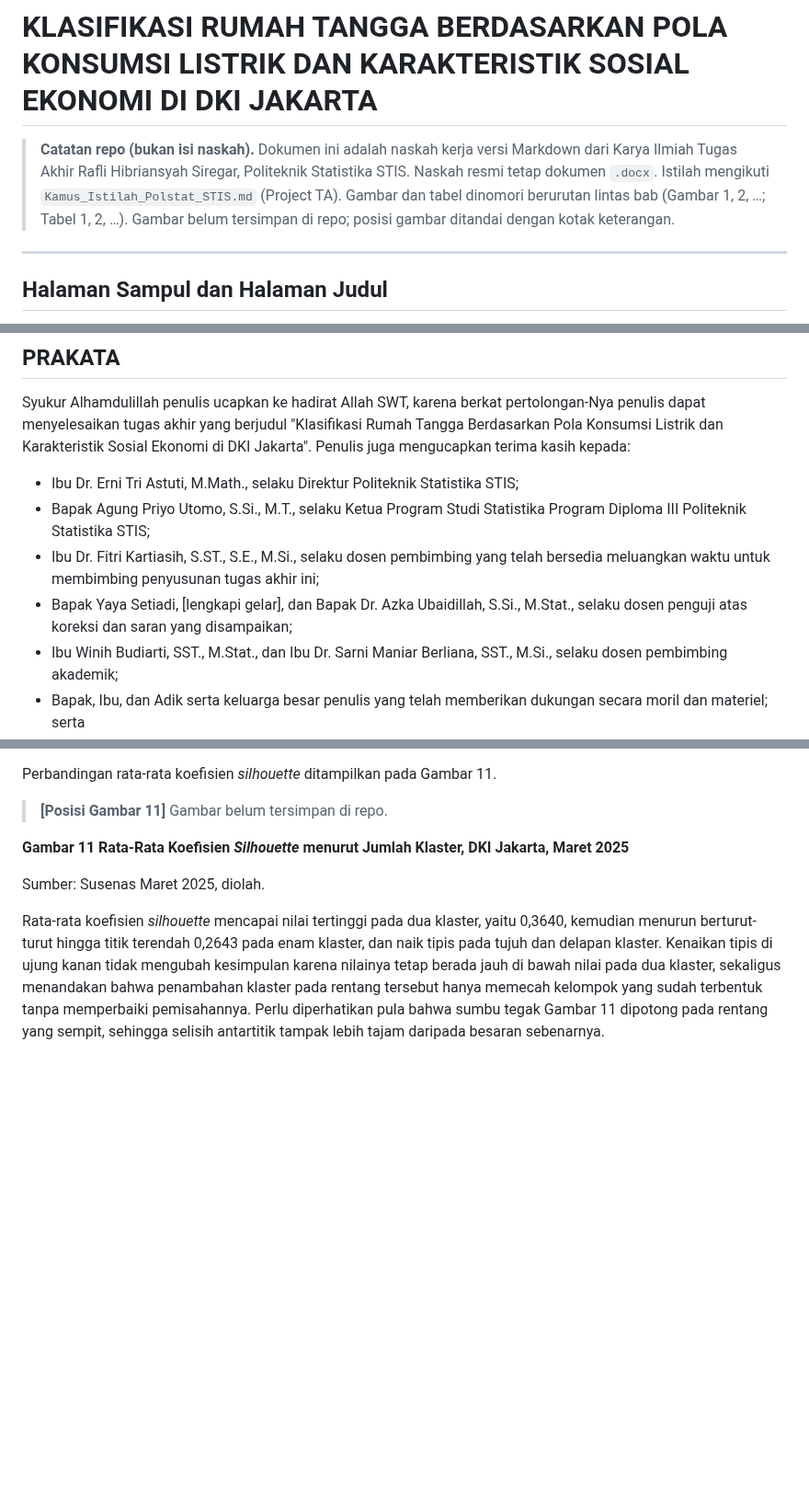
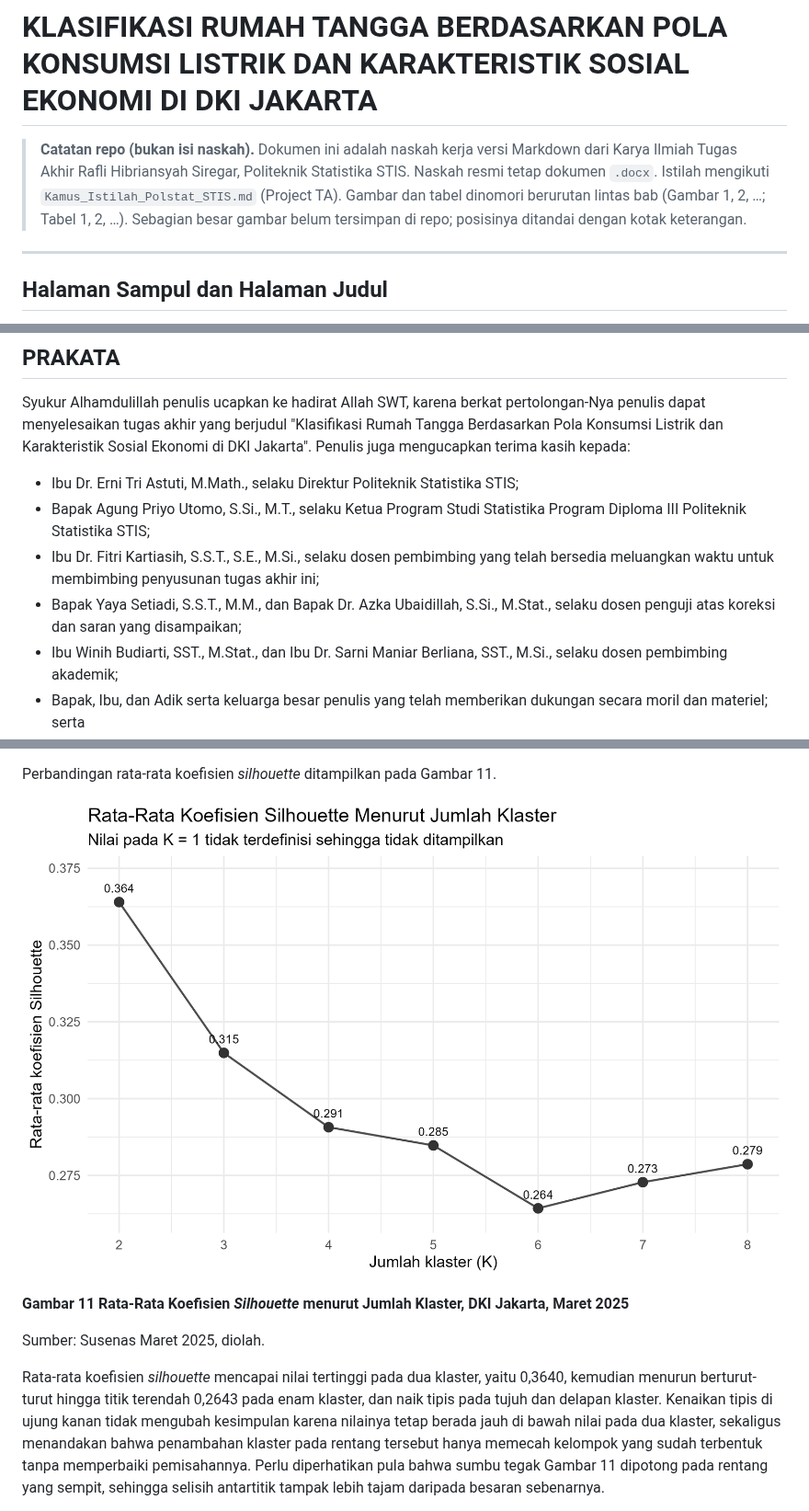
Before and after one commit to RafliHS120/Project-TA, a Markdown page: Draft TA Pasca SE.md, 3 parts joined by grey strips. Shown at 92% size. Drawn GitHub-style; pictures changed too: assets-ta/gambar-11-silhouette.png (added); blank space fills up the shorter version.

```diff
--- a/Draft TA Pasca SE.md
+++ b/Draft TA Pasca SE.md
@@ -1,6 +1,6 @@
 # KLASIFIKASI RUMAH TANGGA BERDASARKAN POLA KONSUMSI LISTRIK DAN KARAKTERISTIK SOSIAL EKONOMI DI DKI JAKARTA
 
-> **Catatan repo (bukan isi naskah).** Dokumen ini adalah naskah kerja versi Markdown dari Karya Ilmiah Tugas Akhir Rafli Hibriansyah Siregar, Politeknik Statistika STIS. Naskah resmi tetap dokumen `.docx`. Istilah mengikuti `Kamus_Istilah_Polstat_STIS.md` (Project TA). Gambar dan tabel dinomori berurutan lintas bab (Gambar 1, 2, …; Tabel 1, 2, …). Gambar belum tersimpan di repo; posisi gambar ditandai dengan kotak keterangan.
+> **Catatan repo (bukan isi naskah).** Dokumen ini adalah naskah kerja versi Markdown dari Karya Ilmiah Tugas Akhir Rafli Hibriansyah Siregar, Politeknik Statistika STIS. Naskah resmi tetap dokumen `.docx`. Istilah mengikuti `Kamus_Istilah_Polstat_STIS.md` (Project TA). Gambar dan tabel dinomori berurutan lintas bab (Gambar 1, 2, …; Tabel 1, 2, …). Sebagian besar gambar belum tersimpan di repo; posisinya ditandai dengan kotak keterangan.
 
 ---
 
@@ -47,8 +47,8 @@ Syukur Alhamdulillah penulis ucapkan ke hadirat Allah SWT, karena berkat pertolo
 
 - Ibu Dr. Erni Tri Astuti, M.Math., selaku Direktur Politeknik Statistika STIS;
 - Bapak Agung Priyo Utomo, S.Si., M.T., selaku Ketua Program Studi Statistika Program Diploma III Politeknik Statistika STIS;
-- Ibu Dr. Fitri Kartiasih, S.ST., S.E., M.Si., selaku dosen pembimbing yang telah bersedia meluangkan waktu untuk membimbing penyusunan tugas akhir ini;
-- Bapak Yaya Setiadi, [lengkapi gelar], dan Bapak Dr. Azka Ubaidillah, S.Si., M.Stat., selaku dosen penguji atas koreksi dan saran yang disampaikan;
+- Ibu Dr. Fitri Kartiasih, S.S.T., S.E., M.Si., selaku dosen pembimbing yang telah bersedia meluangkan waktu untuk membimbing penyusunan tugas akhir ini;
+- Bapak Yaya Setiadi, S.S.T., M.M., dan Bapak Dr. Azka Ubaidillah, S.Si., M.Stat., selaku dosen penguji atas koreksi dan saran yang disampaikan;
 - Ibu Winih Budiarti, SST., M.Stat., dan Ibu Dr. Sarni Maniar Berliana, SST., M.Si., selaku dosen pembimbing akademik;
 - Bapak, Ibu, dan Adik serta keluarga besar penulis yang telah memberikan dukungan secara moril dan materiel; serta
 - semua pihak yang telah membantu penulisan tugas akhir ini.
@@ -896,7 +907,7 @@ Gambar 10 memperlihatkan penurunan yang sangat curam pada segmen pertama, meland
 
 Perbandingan rata-rata koefisien *silhouette* ditampilkan pada Gambar 11.
 
-> **[Posisi Gambar 11]** Gambar belum tersimpan di repo.
+![Gambar 11 Rata-Rata Koefisien Silhouette menurut Jumlah Klaster](assets-ta/gambar-11-silhouette.png)
 <!-- keluaran R: 20_silhouette.png -->
 
 **Gambar 11 Rata-Rata Koefisien *Silhouette* menurut Jumlah Klaster, DKI Jakarta, Maret 2025**
```
Also changed, not shown: other parts of Draft TA Pasca SE.md (+15 -4 lines), README.md (+1 -1 lines).
